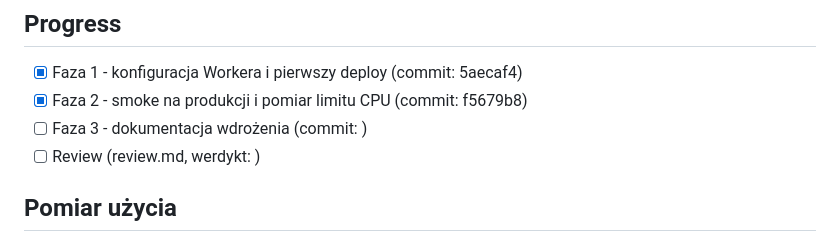
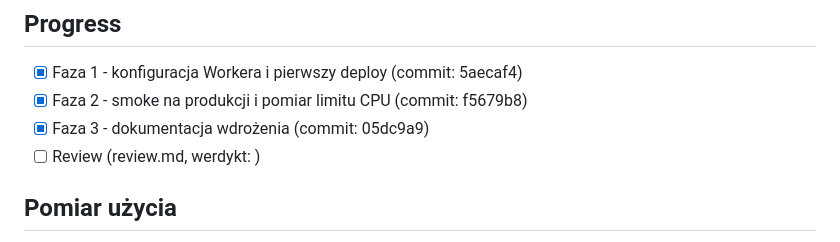
Before and after one commit to overblast-sketch/app-10xcards, a Markdown page: plans/0902-first-prod-deploy/plan.md, the part around the change. Rendered like a GitHub page.

Commit message:
docs(plan-0902): phase 3 done
Co-Authored-By: Claude Fable 5.1 <noreply@anthropic.com>
Claude-Session: https://claude.ai/code/session_011AKyZN4kPsNkFVPHe4J1MQ

```diff
--- a/plans/0902-first-prod-deploy/plan.md
+++ b/plans/0902-first-prod-deploy/plan.md
@@ -78,7 +78,7 @@ i `runbooks/deploy-cloudflare.md`, README ma sekcję Deploy z publicznym URL.
 ## Progress
 - [x] Faza 1 - konfiguracja Workera i pierwszy deploy (commit: 5aecaf4)
 - [x] Faza 2 - smoke na produkcji i pomiar limitu CPU (commit: f5679b8)
-- [ ] Faza 3 - dokumentacja wdrożenia (commit: )
+- [x] Faza 3 - dokumentacja wdrożenia (commit: 05dc9a9)
 - [ ] Review (review.md, werdykt: )
 
 ## Pomiar użycia
```
